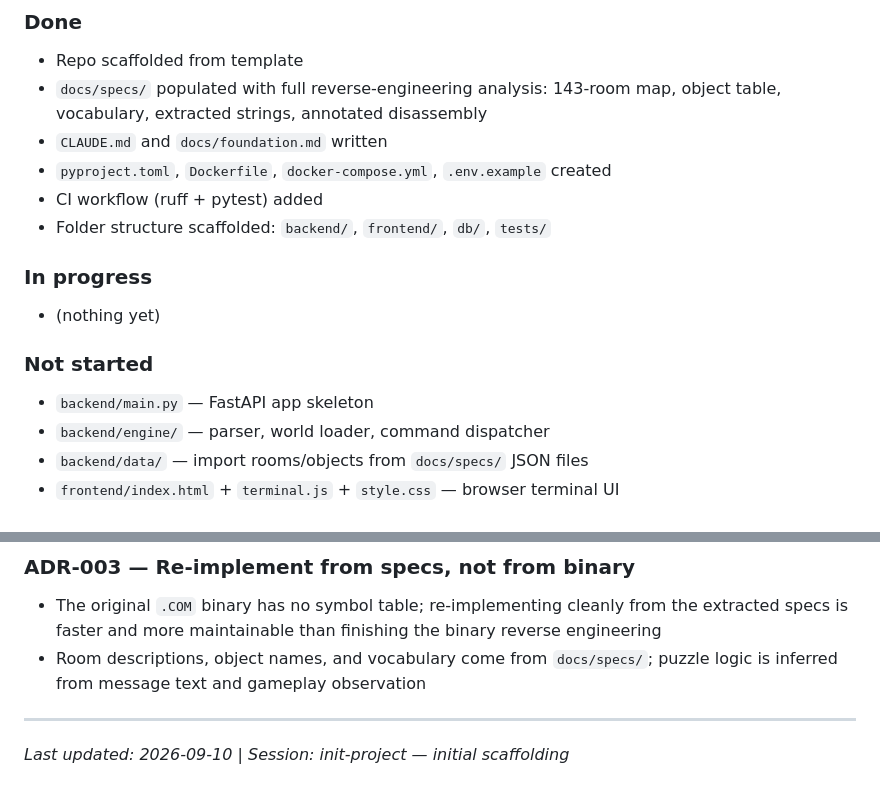
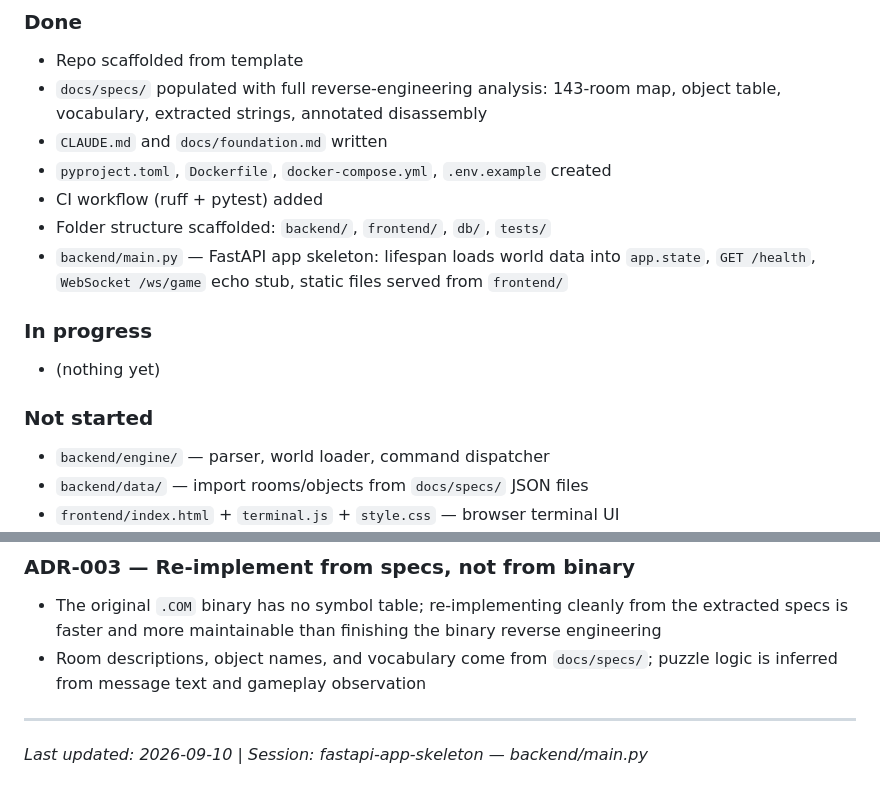
Before and after one commit to ncastaldi/enchanted-castle, a Markdown page: CLAUDE.md, 2 parts joined by grey strips. Rendered like a GitHub page.

Commit message:
docs: update CLAUDE.md current state after backend/main.py
Move backend/main.py from Not started → Done with a summary of what
the skeleton provides. Update session footer.

Co-Authored-By: Claude Sonnet 4.6 <noreply@anthropic.com>
Claude-Session: https://claude.ai/code/session_01TvVqxsurDDRUp8iV74b4Dy

```diff
--- a/CLAUDE.md
+++ b/CLAUDE.md
@@ -69,12 +69,12 @@ docs/specs/     Reverse-engineered original game data (source of truth for conte
 - `pyproject.toml`, `Dockerfile`, `docker-compose.yml`, `.env.example` created
 - CI workflow (ruff + pytest) added
 - Folder structure scaffolded: `backend/`, `frontend/`, `db/`, `tests/`
+- `backend/main.py` — FastAPI app skeleton: lifespan loads world data into `app.state`, `GET /health`, `WebSocket /ws/game` echo stub, static files served from `frontend/`
 
 ### In progress
 - (nothing yet)
 
 ### Not started
-- `backend/main.py` — FastAPI app skeleton
 - `backend/engine/` — parser, world loader, command dispatcher
 - `backend/data/` — import rooms/objects from `docs/specs/` JSON files
 - `frontend/index.html` + `terminal.js` + `style.css` — browser terminal UI
@@ -109,4 +109,4 @@ docs/specs/     Reverse-engineered original game data (source of truth for conte
 
 ---
 
-*Last updated: 2026-09-10 | Session: init-project — initial scaffolding*
+*Last updated: 2026-09-10 | Session: fastapi-app-skeleton — backend/main.py*
```
